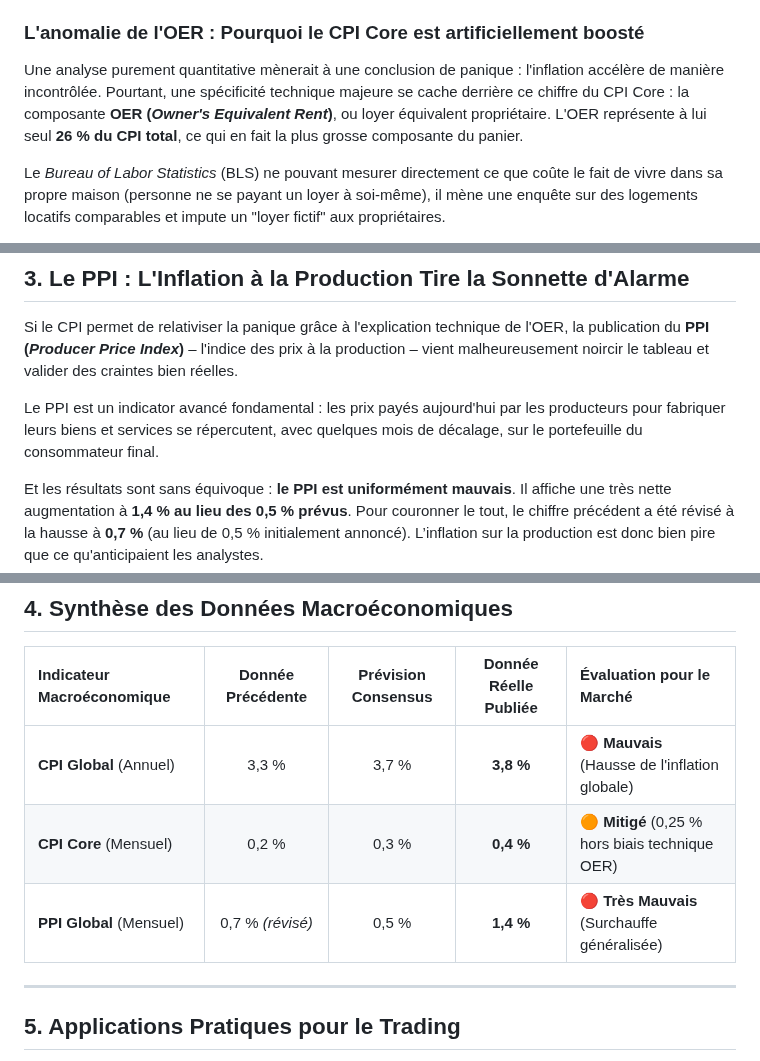
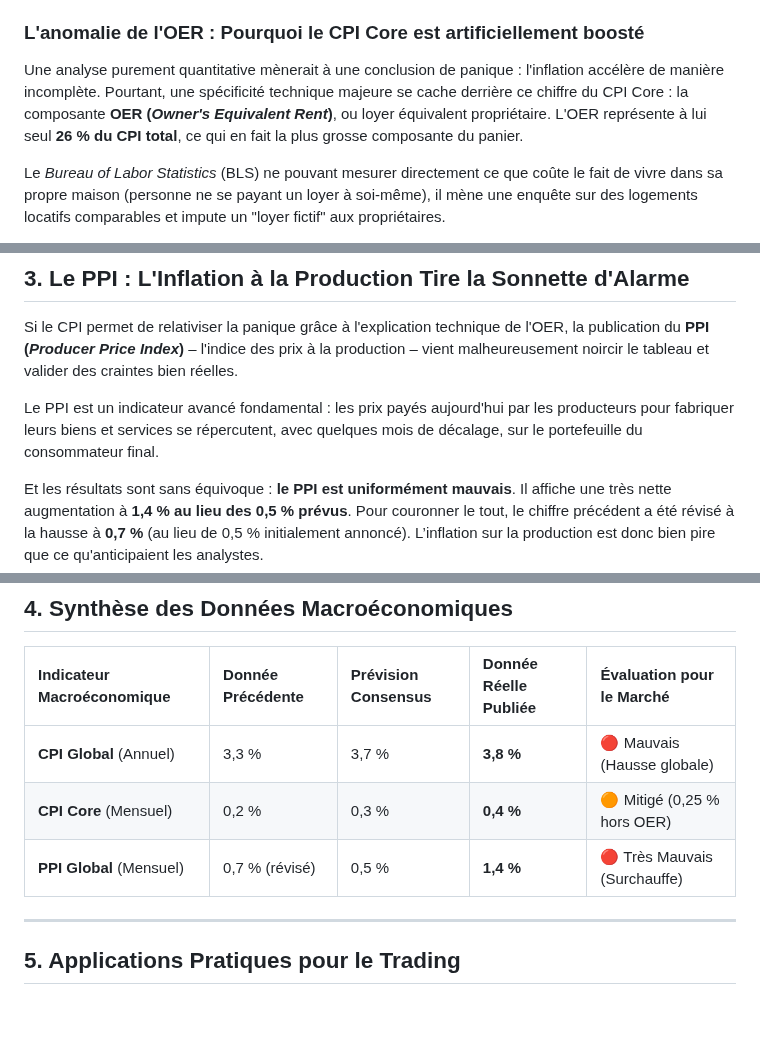
Before and after one commit to macairehugo01-glitch/hugz-terminal, a Markdown page: articles/2026-05-11-analyse-cpi-ppi.md, 3 parts joined by grey strips. Rendered like a GitHub page; blank space fills up the shorter version.

```diff
--- a/articles/2026-05-11-analyse-cpi-ppi.md
+++ b/articles/2026-05-11-analyse-cpi-ppi.md
@@ -39,7 +34,7 @@ Dans ce contexte déjà tenu, les investisseurs attendaient de pied ferme les me
 * **CPI Core (Mensuel) :** C'est l'indicateur le plus scruté par les banques centrales car il exclut l'alimentation et l'énergie, jugées trop volatiles. Il ressort à **0,4 %**, soit plus haut que la prévision du marché (0,3 %) et que la précédente mesure (0,2 %).
 
 ### L'anomalie de l'OER : Pourquoi le CPI Core est artificiellement boosté
-Une analyse purement quantitative mènerait à une conclusion de panique : l'inflation accélère de manière incontrôlée. Pourtant, une spécificité technique majeure se cache derrière ce chiffre du CPI Core : la composante **OER (*Owner's Equivalent Rent*)**, ou loyer équivalent propriétaire. L'OER représente à lui seul **26 % du CPI total**, ce qui en fait la plus grosse composante du panier.
+Une analyse purement quantitative mènerait à une conclusion de panique : l'inflation accélère de manière incomplète. Pourtant, une spécificité technique majeure se cache derrière ce chiffre du CPI Core : la composante **OER (*Owner's Equivalent Rent*)**, ou loyer équivalent propriétaire. L'OER représente à lui seul **26 % du CPI total**, ce qui en fait la plus grosse composante du panier.
 
 Le *Bureau of Labor Statistics* (BLS) ne pouvant mesurer directement ce que coûte le fait de vivre dans sa propre maison (personne ne se payant un loyer à soi-même), il mène une enquête sur des logements locatifs comparables et impute un "loyer fictif" aux propriétaires.
 
@@ -62,7 +57,7 @@ La décomposition des autres segments confirme d'ailleurs cette idée :
 
 Si le CPI permet de relativiser la panique grâce à l'explication technique de l'OER, la publication du **PPI (*Producer Price Index*)** – l'indice des prix à la production – vient malheureusement noircir le tableau et valider des craintes bien réelles.
 
-Le PPI est un indicator avancé fondamental : les prix payés aujourd'hui par les producteurs pour fabriquer leurs biens et services se répercutent, avec quelques mois de décalage, sur le portefeuille du consommateur final.
+Le PPI est un indicateur avancé fondamental : les prix payés aujourd'hui par les producteurs pour fabriquer leurs biens et services se répercutent, avec quelques mois de décalage, sur le portefeuille du consommateur final.
 
 Et les résultats sont sans équivoque : **le PPI est uniformément mauvais**. Il affiche une très nette augmentation à **1,4 % au lieu des 0,5 % prévus**. Pour couronner le tout, le chiffre précédent a été révisé à la hausse à **0,7 %** (au lieu de 0,5 % initialement annoncé). L’inflation sur la production est donc bien pire que ce qu'anticipaient les analystes.
 
@@ -81,10 +76,10 @@ Ce qui préoccupe le plus les marchés dans ce rapport PPI, c'est la répartitio
 ## 4. Synthèse des Données Macroéconomiques
 
 | Indicateur Macroéconomique | Donnée Précédente | Prévision Consensus | Donnée Réelle Publiée | Évaluation pour le Marché |
-| :--- | :---: | :---: | :---: | :--- |
-| **CPI Global** (Annuel) | 3,3 % | 3,7 % | **3,8 %** | 🔴 **Mauvais** (Hausse de l'inflation globale) |
-| **CPI Core** (Mensuel) | 0,2 % | 0,3 % | **0,4 %** | 🟠 **Mitigé** (0,25 % hors biais technique OER) |
-| **PPI Global** (Mensuel) | 0,7 % *(révisé)* | 0,5 % | **1,4 %** | 🔴 **Très Mauvais** (Surchauffe généralisée) |
+| :--- | :--- | :--- | :--- | :--- |
+| **CPI Global** (Annuel) | 3,3 % | 3,7 % | **3,8 %** | 🔴 Mauvais (Hausse globale) |
+| **CPI Core** (Mensuel) | 0,2 % | 0,3 % | **0,4 %** | 🟠 Mitigé (0,25 % hors OER) |
+| **PPI Global** (Mensuel) | 0,7 % (révisé) | 0,5 % | **1,4 %** | 🔴 Très Mauvais (Surchauffe) |
 
 ---
 
```
Also changed, not shown: other parts of articles/2026-05-11-analyse-cpi-ppi.md (+1 -6 lines).
